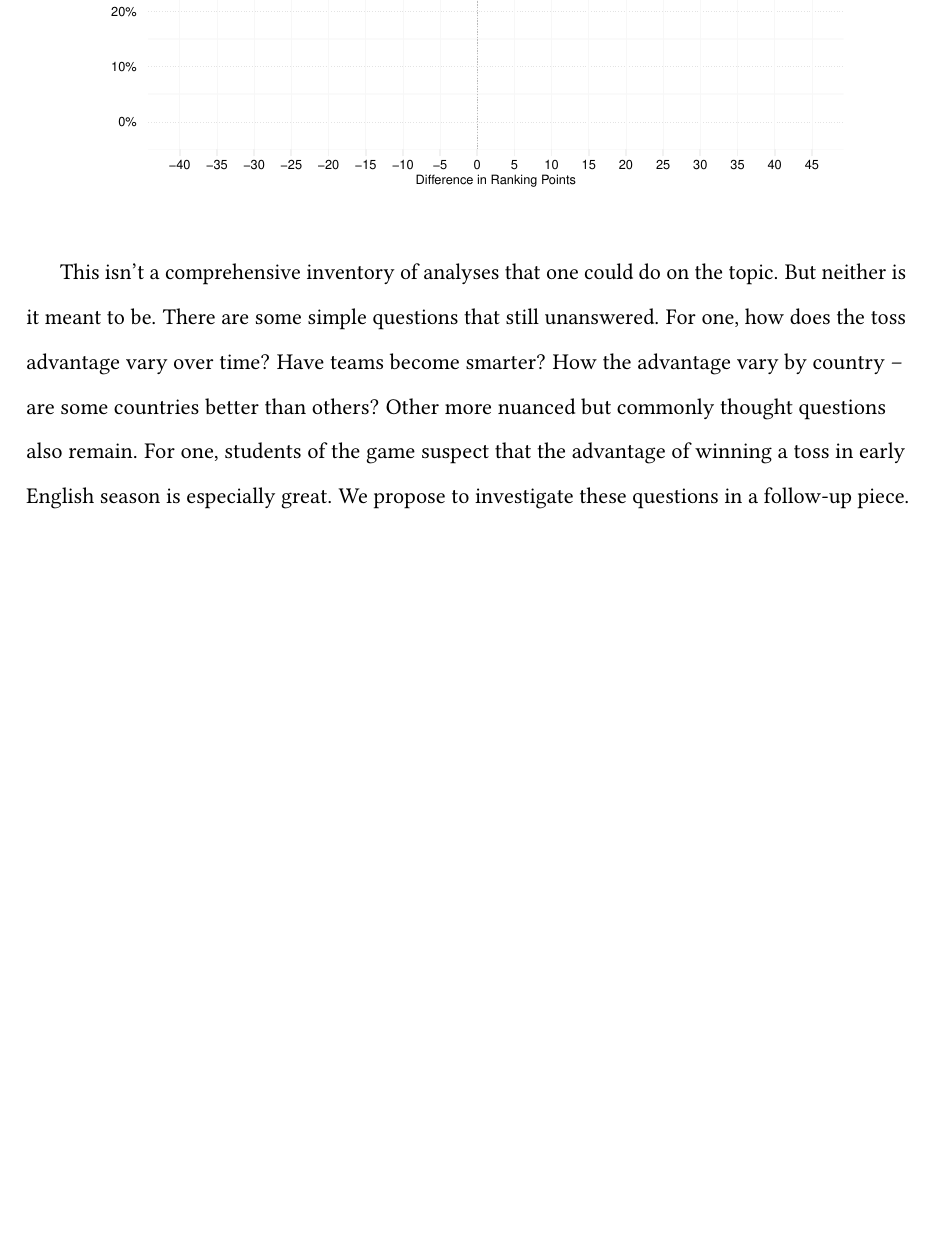
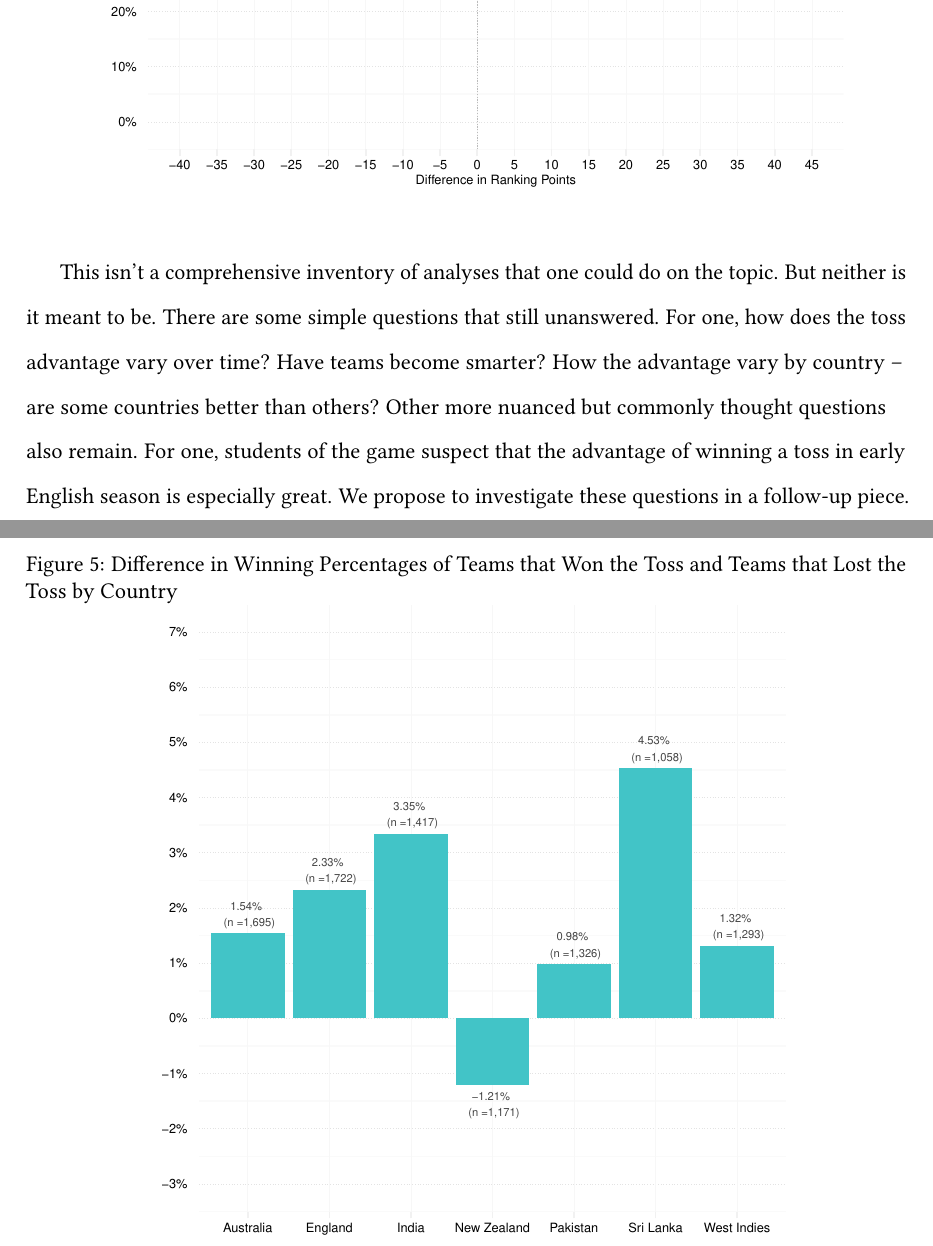
Before and after one commit to outside-edge/fairly_random, a LaTeX document (write_up/cricket.tex): part of page 7 of 8 before the commit and two parts of pages 7 and 8 of 9 after it, the two joined at a grey line, cut so that both start at the same text, the shorter picture padded with empty space. Compiled offline with pdfLaTeX.

Commit message:
added by country

```diff
--- a/write_up/cricket.tex
+++ b/write_up/cricket.tex
@@ -115,3 +115,6 @@ Lastly, winning a toss ought to matter the most when two closely matched teams a
 \label{fig:ranks}
 \end{figure}
 
+\begin{figure}[htbp]
+\centering
+\caption{Difference in Winning Percentages of Teams that Won the Toss and Teams that Lost the Toss by Country}
```
Also changed, not shown: figs/winbyCountry.pdf (added), write_up/cricket.pdf, write_up/cricket.tex (4 more changed lines), 1 other file.
